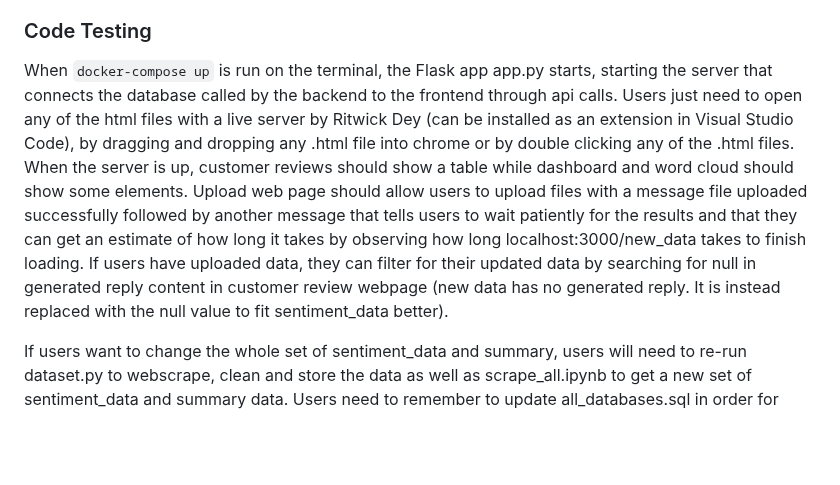
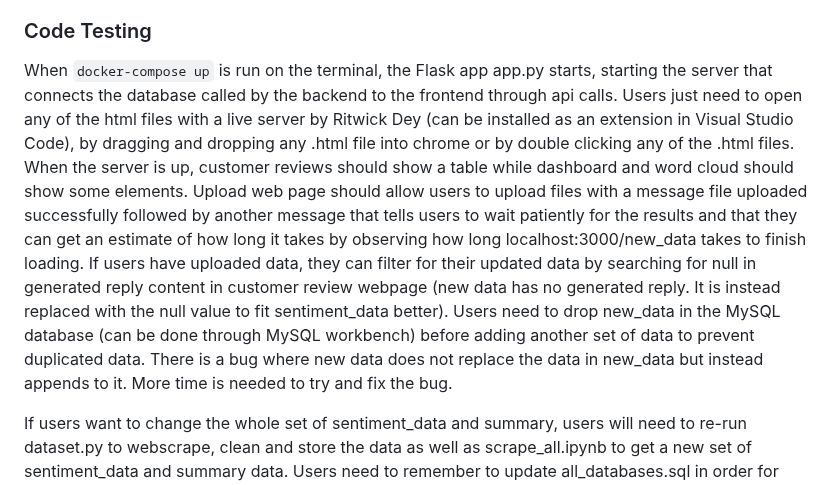
Before and after one commit to ajiayi-debug/sentiment_analysis_bank_reviews, a Markdown page: README.md, the part around the change. Rendered like a GitHub page; blank space fills up the shorter version.

```diff
--- a/README.md
+++ b/README.md
@@ -100,7 +100,7 @@ Model training and testing can be done by running model_training_and_test.ipynb.
 
 ### Code Testing
 
-When `docker-compose up` is run on the terminal, the Flask app app.py starts, starting the server that connects the database called by the backend to the frontend through api calls. Users just need to open any of the html files with a live server by Ritwick Dey (can be installed as an extension in Visual Studio Code), by dragging and dropping any .html file into chrome or by double clicking any of the .html files. When the server is up, customer reviews should show a table while dashboard and word cloud should show some elements. Upload web page should allow users to upload files with a message file uploaded successfully followed by another message that tells users to wait patiently for the results and that they can get an estimate of how long it takes by observing how long localhost:3000/new_data takes to finish loading. If users have uploaded data, they can filter for their updated data by searching for null in generated reply content in customer review webpage (new data has no generated reply. It is instead replaced with the null value to fit sentiment_data better).
+When `docker-compose up` is run on the terminal, the Flask app app.py starts, starting the server that connects the database called by the backend to the frontend through api calls. Users just need to open any of the html files with a live server by Ritwick Dey (can be installed as an extension in Visual Studio Code), by dragging and dropping any .html file into chrome or by double clicking any of the .html files. When the server is up, customer reviews should show a table while dashboard and word cloud should show some elements. Upload web page should allow users to upload files with a message file uploaded successfully followed by another message that tells users to wait patiently for the results and that they can get an estimate of how long it takes by observing how long localhost:3000/new_data takes to finish loading. If users have uploaded data, they can filter for their updated data by searching for null in generated reply content in customer review webpage (new data has no generated reply. It is instead replaced with the null value to fit sentiment_data better). Users need to drop new_data in the MySQL database (can be done through MySQL workbench) before adding another set of data to prevent duplicated data. There is a bug where new data does not replace the data in new_data but instead appends to it. More time is needed to try and fix the bug.
 
 If users want to change the whole set of sentiment_data and summary, users will need to re-run dataset.py to webscrape, clean and store the data as well as scrape_all.ipynb to get a new set of sentiment_data and summary data. Users need to remember to update all_databases.sql in order for other users to obtain the data. Users can do so by running `docker exec database_docker sh -c 'exec mysqldump -u root --password=MYSQL12345 --all-databases' > all_databases.sql` .
 
```
